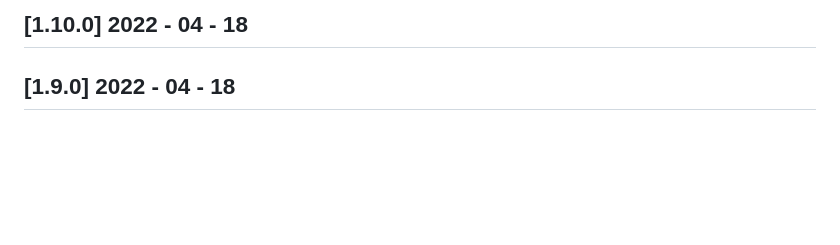
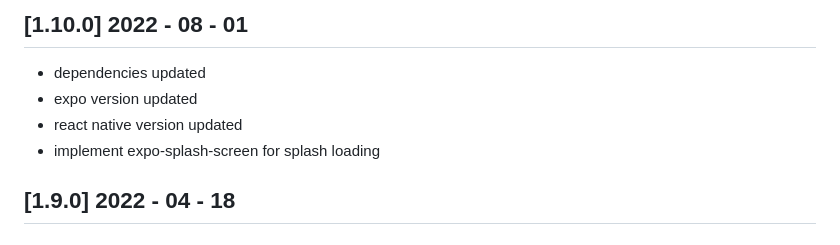
Before and after one commit to creativetimofficial/material-kit-react-native, a Markdown page: CHANGELOG.md, the part around the change. GitHub-like rendering; blank space fills up the shorter version.

```diff
--- a/CHANGELOG.md
+++ b/CHANGELOG.md
@@ -1,4 +1,10 @@
-## [1.10.0] 2022 - 04 - 18
+## [1.10.0] 2022 - 08 - 01
+- dependencies updated
+- expo version updated
+- react native version updated
+- implement expo-splash-screen for splash loading
+
+
 ## [1.9.0] 2022 - 04 - 18
 ### Updated dependencies
 - dependencies updated
```
